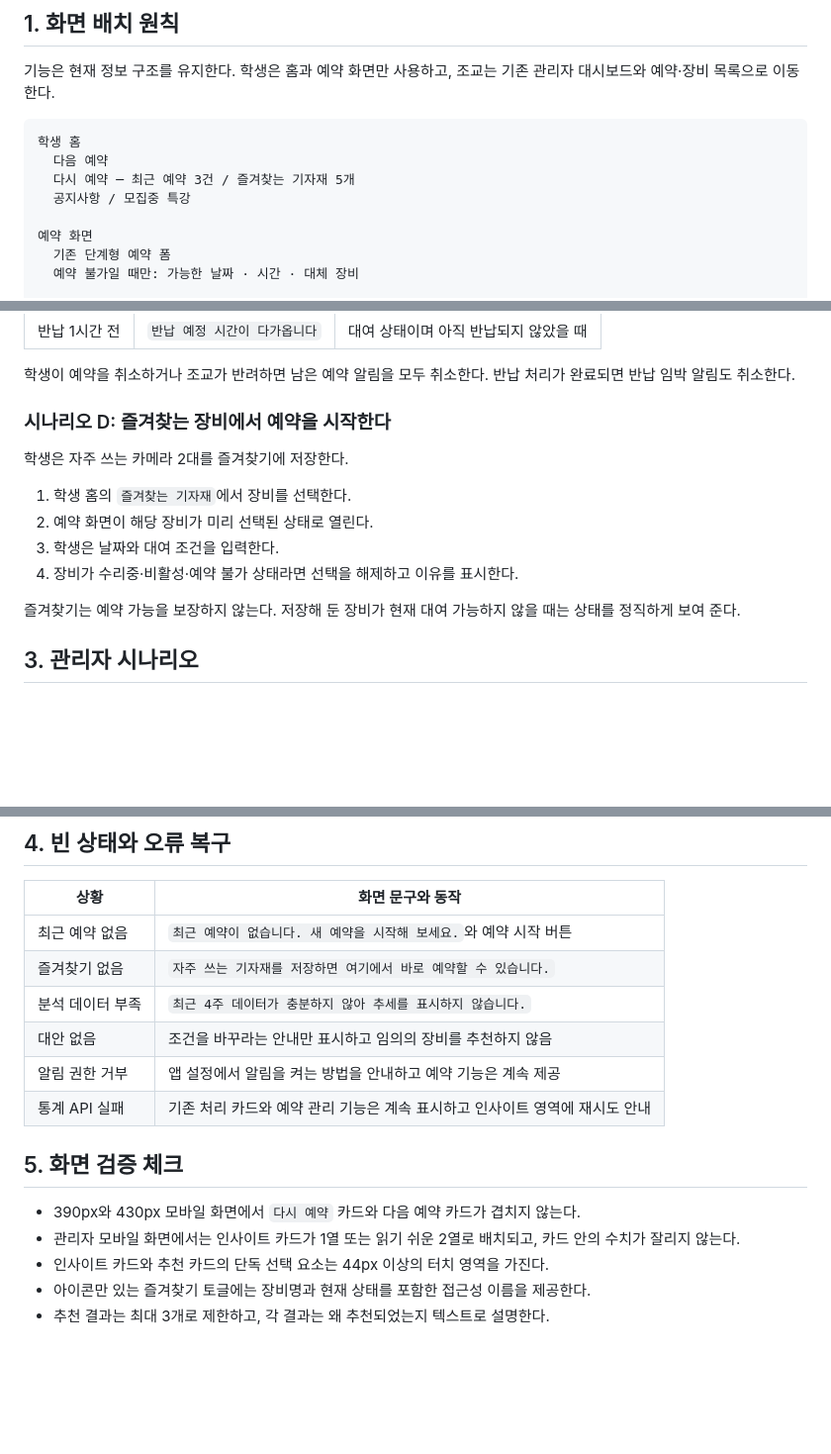
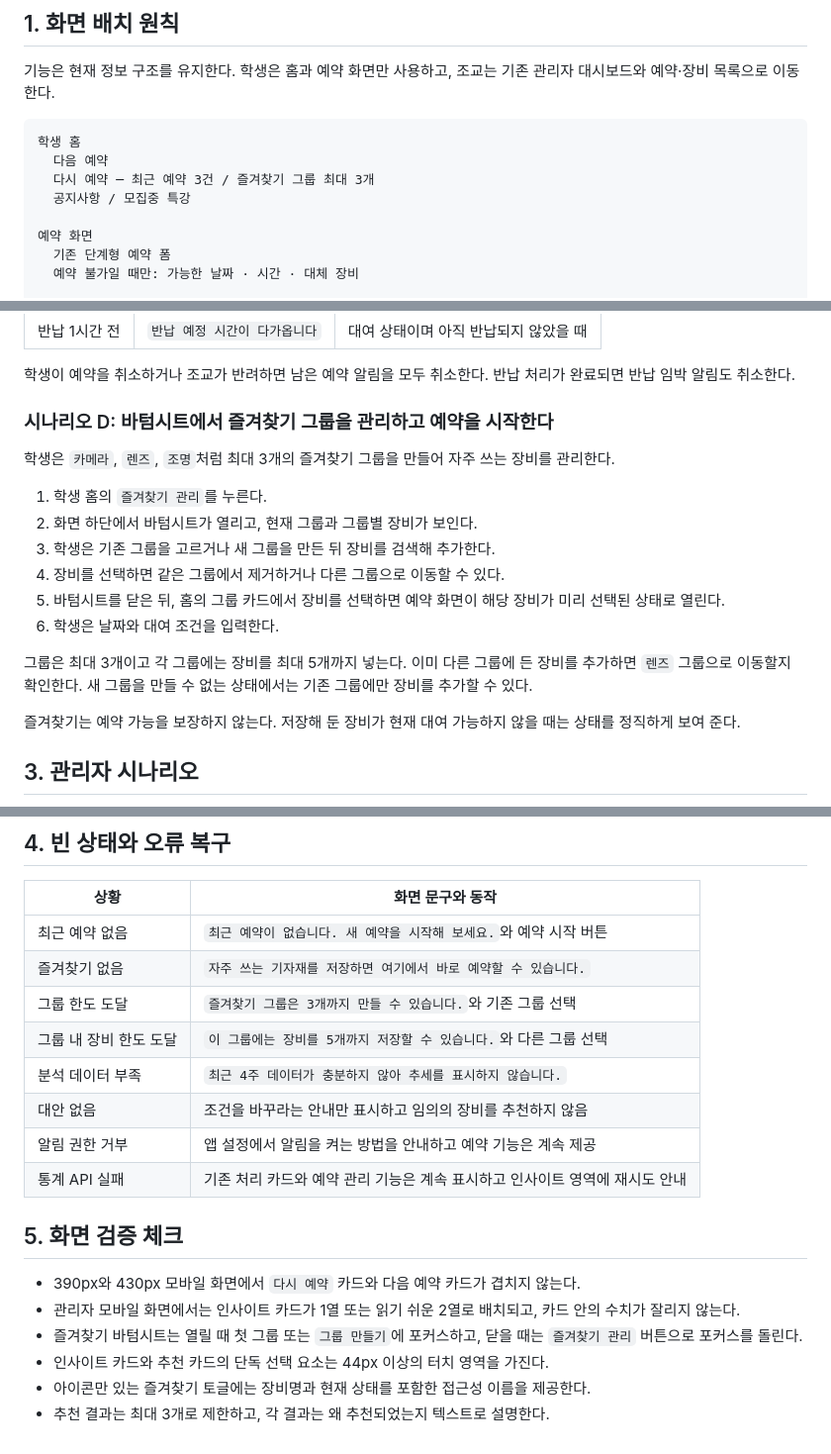
Before and after one commit to taejunyun1/photographygju_reserve, a Markdown page: docs/product-simulation/2026-07-20-dashboard-simulation-scenarios.md, 3 parts joined by grey strips. Shown at 99% size. GitHub-like rendering; blank space fills up the shorter version.

Commit message:
2026-07-20 즐겨찾기 바텀시트 그룹 문서 갱신

````diff
--- a/docs/product-simulation/2026-07-20-dashboard-simulation-scenarios.md
+++ b/docs/product-simulation/2026-07-20-dashboard-simulation-scenarios.md
@@ -13,7 +13,7 @@
 ```text
 학생 홈
   다음 예약
-  다시 예약 ─ 최근 예약 3건 / 즐겨찾는 기자재 5개
+  다시 예약 ─ 최근 예약 3건 / 즐겨찾기 그룹 최대 3개
   공지사항 / 모집중 특강
 
 예약 화면
@@ -62,14 +62,18 @@
 
 학생이 예약을 취소하거나 조교가 반려하면 남은 예약 알림을 모두 취소한다. 반납 처리가 완료되면 반납 임박 알림도 취소한다.
 
-### 시나리오 D: 즐겨찾는 장비에서 예약을 시작한다
+### 시나리오 D: 바텀시트에서 즐겨찾기 그룹을 관리하고 예약을 시작한다
 
-학생은 자주 쓰는 카메라 2대를 즐겨찾기에 저장한다.
+학생은 `카메라`, `렌즈`, `조명`처럼 최대 3개의 즐겨찾기 그룹을 만들어 자주 쓰는 장비를 관리한다.
 
-1. 학생 홈의 `즐겨찾는 기자재`에서 장비를 선택한다.
-2. 예약 화면이 해당 장비가 미리 선택된 상태로 열린다.
-3. 학생은 날짜와 대여 조건을 입력한다.
-4. 장비가 수리중·비활성·예약 불가 상태라면 선택을 해제하고 이유를 표시한다.
+1. 학생 홈의 `즐겨찾기 관리`를 누른다.
+2. 화면 하단에서 바텀시트가 열리고, 현재 그룹과 그룹별 장비가 보인다.
+3. 학생은 기존 그룹을 고르거나 새 그룹을 만든 뒤 장비를 검색해 추가한다.
+4. 장비를 선택하면 같은 그룹에서 제거하거나 다른 그룹으로 이동할 수 있다.
+5. 바텀시트를 닫은 뒤, 홈의 그룹 카드에서 장비를 선택하면 예약 화면이 해당 장비가 미리 선택된 상태로 열린다.
+6. 학생은 날짜와 대여 조건을 입력한다.
+
+그룹은 최대 3개이고 각 그룹에는 장비를 최대 5개까지 넣는다. 이미 다른 그룹에 든 장비를 추가하면 `렌즈` 그룹으로 이동할지 확인한다. 새 그룹을 만들 수 없는 상태에서는 기존 그룹에만 장비를 추가할 수 있다.
 
 즐겨찾기는 예약 가능을 보장하지 않는다. 저장해 둔 장비가 현재 대여 가능하지 않을 때는 상태를 정직하게 보여 준다.
 
@@ -104,6 +108,8 @@
 |---|---|
 | 최근 예약 없음 | `최근 예약이 없습니다. 새 예약을 시작해 보세요.`와 예약 시작 버튼 |
 | 즐겨찾기 없음 | `자주 쓰는 기자재를 저장하면 여기에서 바로 예약할 수 있습니다.` |
+| 그룹 한도 도달 | `즐겨찾기 그룹은 3개까지 만들 수 있습니다.`와 기존 그룹 선택 |
+| 그룹 내 장비 한도 도달 | `이 그룹에는 장비를 5개까지 저장할 수 있습니다.`와 다른 그룹 선택 |
 | 분석 데이터 부족 | `최근 4주 데이터가 충분하지 않아 추세를 표시하지 않습니다.` |
 | 대안 없음 | 조건을 바꾸라는 안내만 표시하고 임의의 장비를 추천하지 않음 |
 | 알림 권한 거부 | 앱 설정에서 알림을 켜는 방법을 안내하고 예약 기능은 계속 제공 |
@@ -113,6 +119,7 @@
 
 - 390px와 430px 모바일 화면에서 `다시 예약` 카드와 다음 예약 카드가 겹치지 않는다.
 - 관리자 모바일 화면에서는 인사이트 카드가 1열 또는 읽기 쉬운 2열로 배치되고, 카드 안의 수치가 잘리지 않는다.
+- 즐겨찾기 바텀시트는 열릴 때 첫 그룹 또는 `그룹 만들기`에 포커스하고, 닫을 때는 `즐겨찾기 관리` 버튼으로 포커스를 돌린다.
 - 인사이트 카드와 추천 카드의 단독 선택 요소는 44px 이상의 터치 영역을 가진다.
 - 아이콘만 있는 즐겨찾기 토글에는 장비명과 현재 상태를 포함한 접근성 이름을 제공한다.
 - 추천 결과는 최대 3개로 제한하고, 각 결과는 왜 추천되었는지 텍스트로 설명한다.
````
Also changed, not shown: docs/product-simulation/2026-07-20-data-and-delivery-roadmap.md (+19 -8 lines), docs/product-simulation/2026-07-20-smart-reservation-feature-brief.md (+9 -4 lines).
